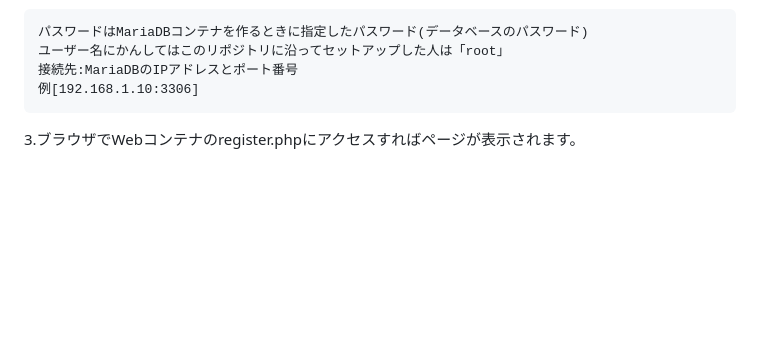
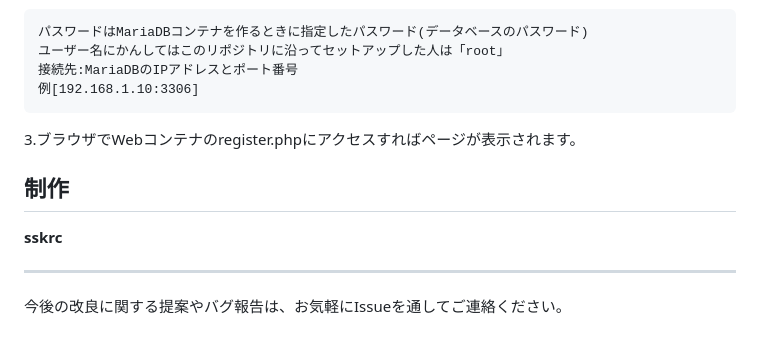
Before and after one commit to kg-suken/Manuals, a Markdown page: TinyLogin-php/Readme.md, the part around the change. GitHub-like rendering; blank space fills up the shorter version.

````diff
--- a/TinyLogin-php/Readme.md
+++ b/TinyLogin-php/Readme.md
@@ -110,3 +110,12 @@ CREATE TABLE users (
 例[192.168.1.10:3306]
 ```
 3.ブラウザでWebコンテナのregister.phpにアクセスすればページが表示されます。
+
+
+
+## 制作
+**sskrc**
+
+---
+
+今後の改良に関する提案やバグ報告は、お気軽にIssueを通してご連絡ください。
````
